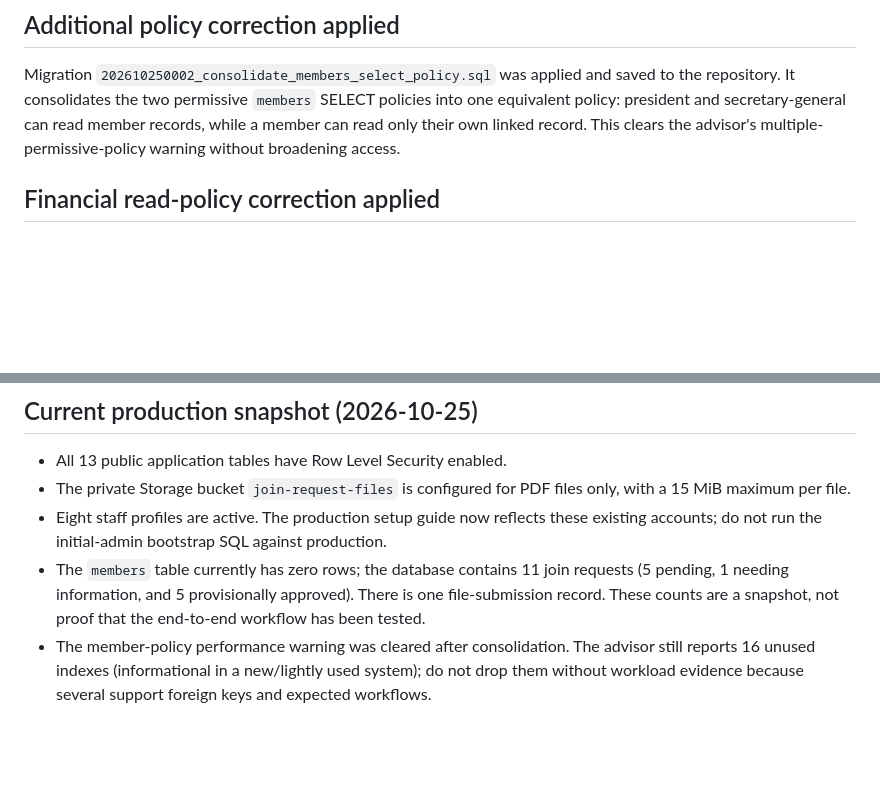
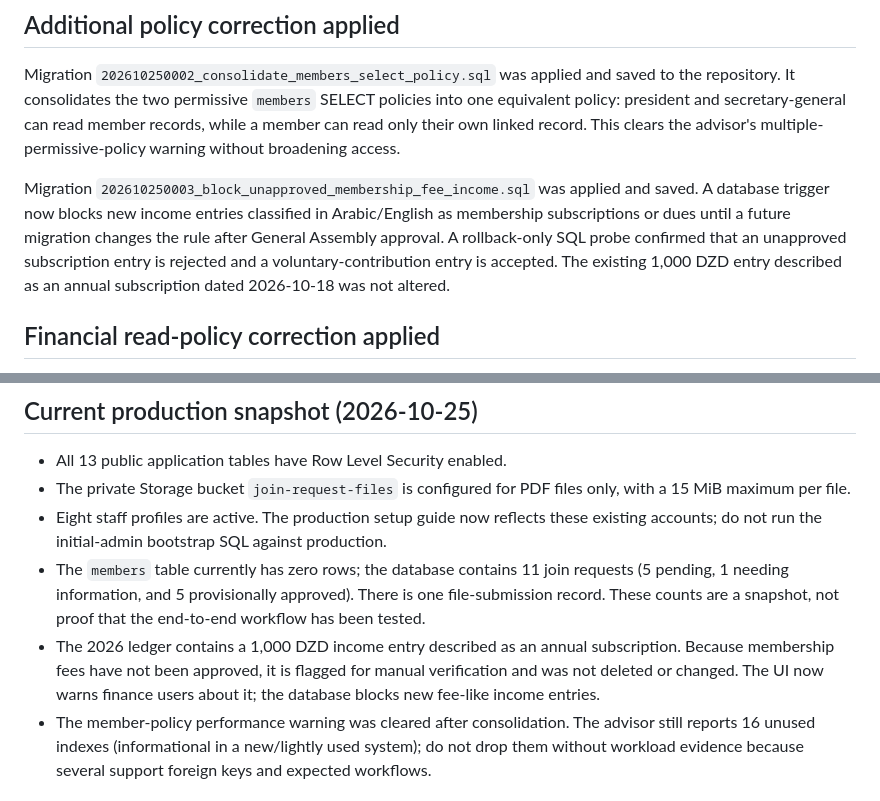
Before and after one commit to krimobarchino-afk/elafak-sports-platform, a Markdown page: docs/production-database-audit.md, 2 parts joined by grey strips. Drawn GitHub-style; blank space fills up the shorter version.

Commit message:
Document membership fee guard and flagged ledger entry

```diff
--- a/docs/production-database-audit.md
+++ b/docs/production-database-audit.md
@@ -23,6 +23,8 @@ Do not recreate these by guessing or reapply them to production. Their exact his
 
 Migration `202610250002_consolidate_members_select_policy.sql` was applied and saved to the repository. It consolidates the two permissive `members` SELECT policies into one equivalent policy: president and secretary-general can read member records, while a member can read only their own linked record. This clears the advisor's multiple-permissive-policy warning without broadening access.
 
+Migration `202610250003_block_unapproved_membership_fee_income.sql` was applied and saved. A database trigger now blocks new income entries classified in Arabic/English as membership subscriptions or dues until a future migration changes the rule after General Assembly approval. A rollback-only SQL probe confirmed that an unapproved subscription entry is rejected and a voluntary-contribution entry is accepted. The existing 1,000 DZD entry described as an annual subscription dated 2026-10-18 was not altered.
+
 ## Financial read-policy correction applied
 
 Migration `202610250001_restrict_finance_read_to_finance_roles.sql` was applied to the linked project and checked into this repository. It removes deputy president from read access to finance transactions and financial years. The deputy treasurer retains read-only access; write policies remain limited to site admin, president, and treasurer.
@@ -33,6 +35,7 @@ Migration `202610250001_restrict_finance_read_to_finance_roles.sql` was applied
 - The private Storage bucket `join-request-files` is configured for PDF files only, with a 15 MiB maximum per file.
 - Eight staff profiles are active. The production setup guide now reflects these existing accounts; do not run the initial-admin bootstrap SQL against production.
 - The `members` table currently has zero rows; the database contains 11 join requests (5 pending, 1 needing information, and 5 provisionally approved). There is one file-submission record. These counts are a snapshot, not proof that the end-to-end workflow has been tested.
+- The 2026 ledger contains a 1,000 DZD income entry described as an annual subscription. Because membership fees have not been approved, it is flagged for manual verification and was not deleted or changed. The UI now warns finance users about it; the database blocks new fee-like income entries.
 - The member-policy performance warning was cleared after consolidation. The advisor still reports 16 unused indexes (informational in a new/lightly used system); do not drop them without workload evidence because several support foreign keys and expected workflows.
 
 ## Remaining operational checks
```
